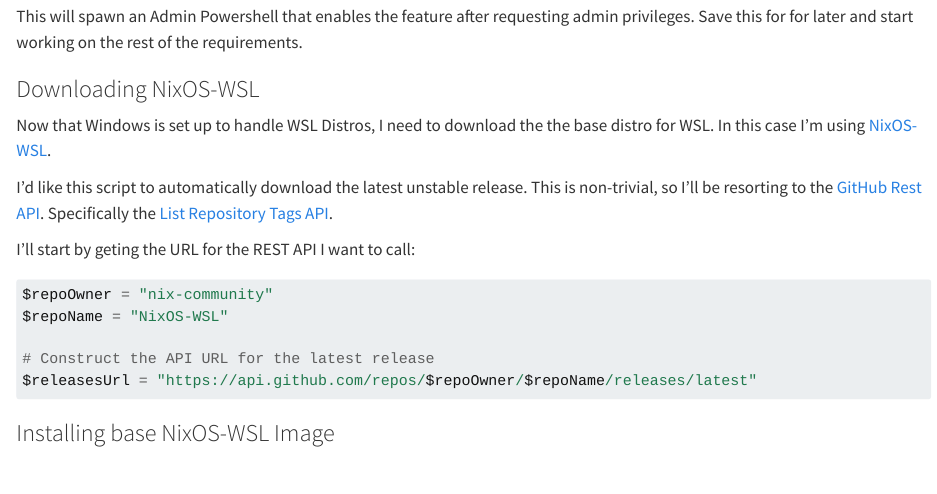
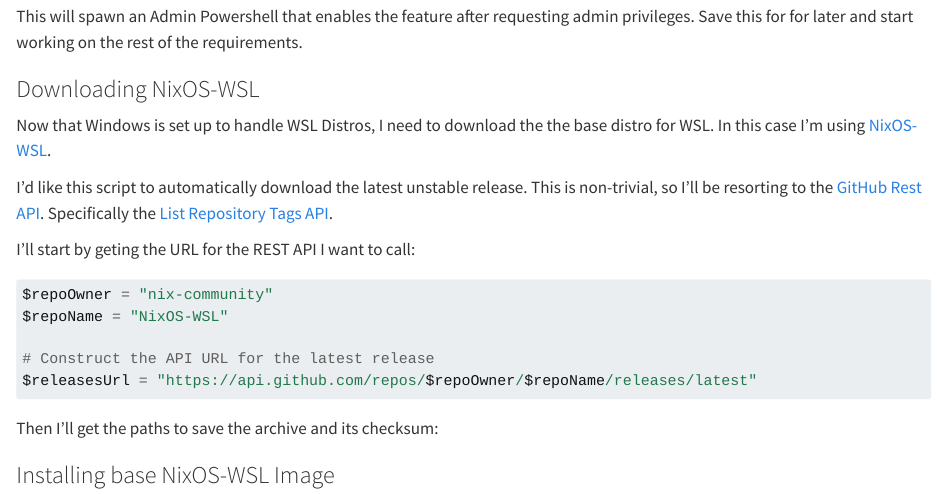
Before and after one commit to freylint/twoat, a Quarto document (docs/index.qmd): the page in a window 1100 px wide, from 1630 px down. Rendered offline with R 4.5, knitr and Pandoc in place of Quarto, with nearby package versions; long lines of code are wrapped.

Commit message:
Add into to checksum location portion.

````diff
--- a/docs/index.qmd
+++ b/docs/index.qmd
@@ -111,4 +111,6 @@
 $releasesUrl = "https://api.github.com/repos/$repoOwner/$repoName/releases/latest"
 ```
 
+Then I'll get the paths to save the archive and its checksum:
+
 ### Installing base NixOS-WSL Image
````
